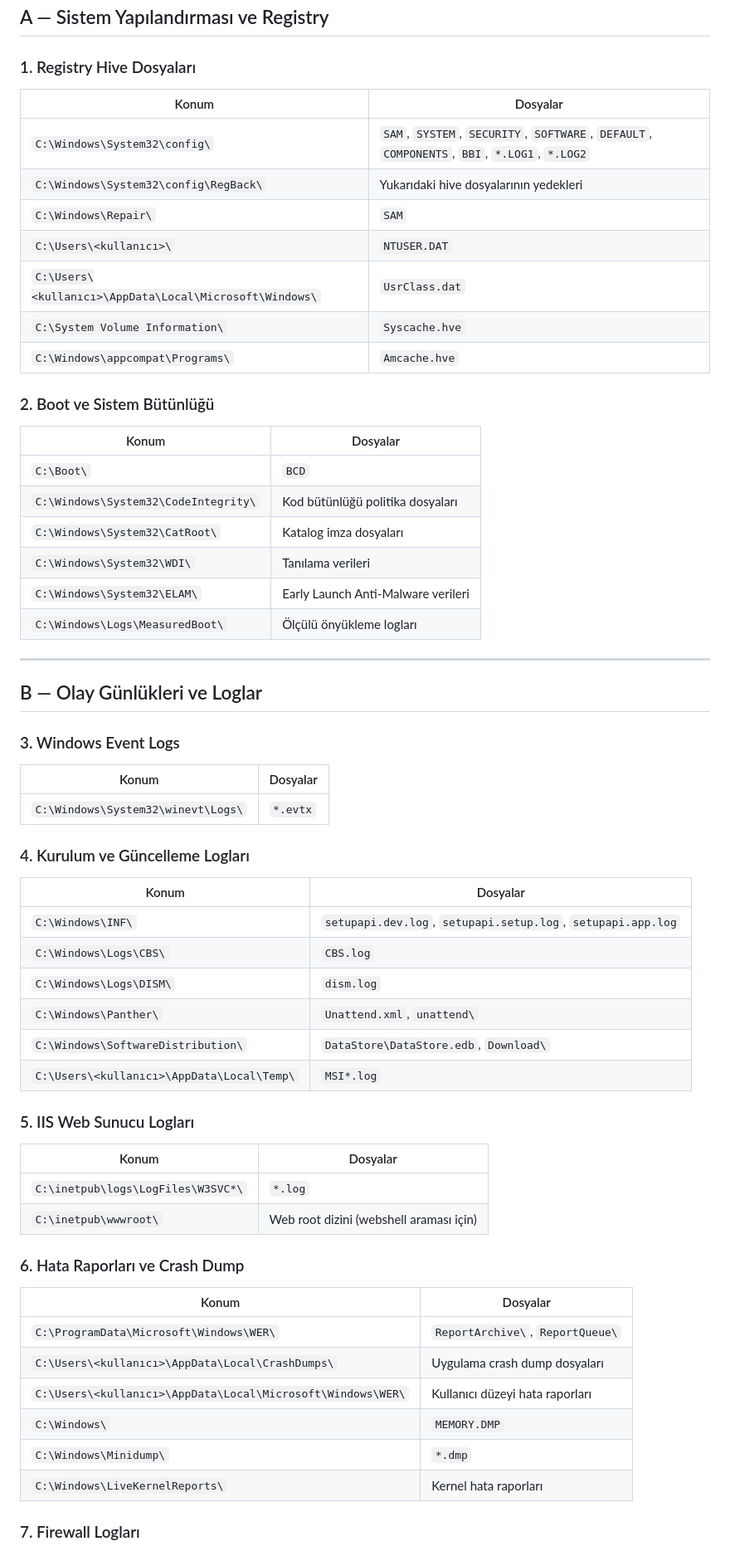
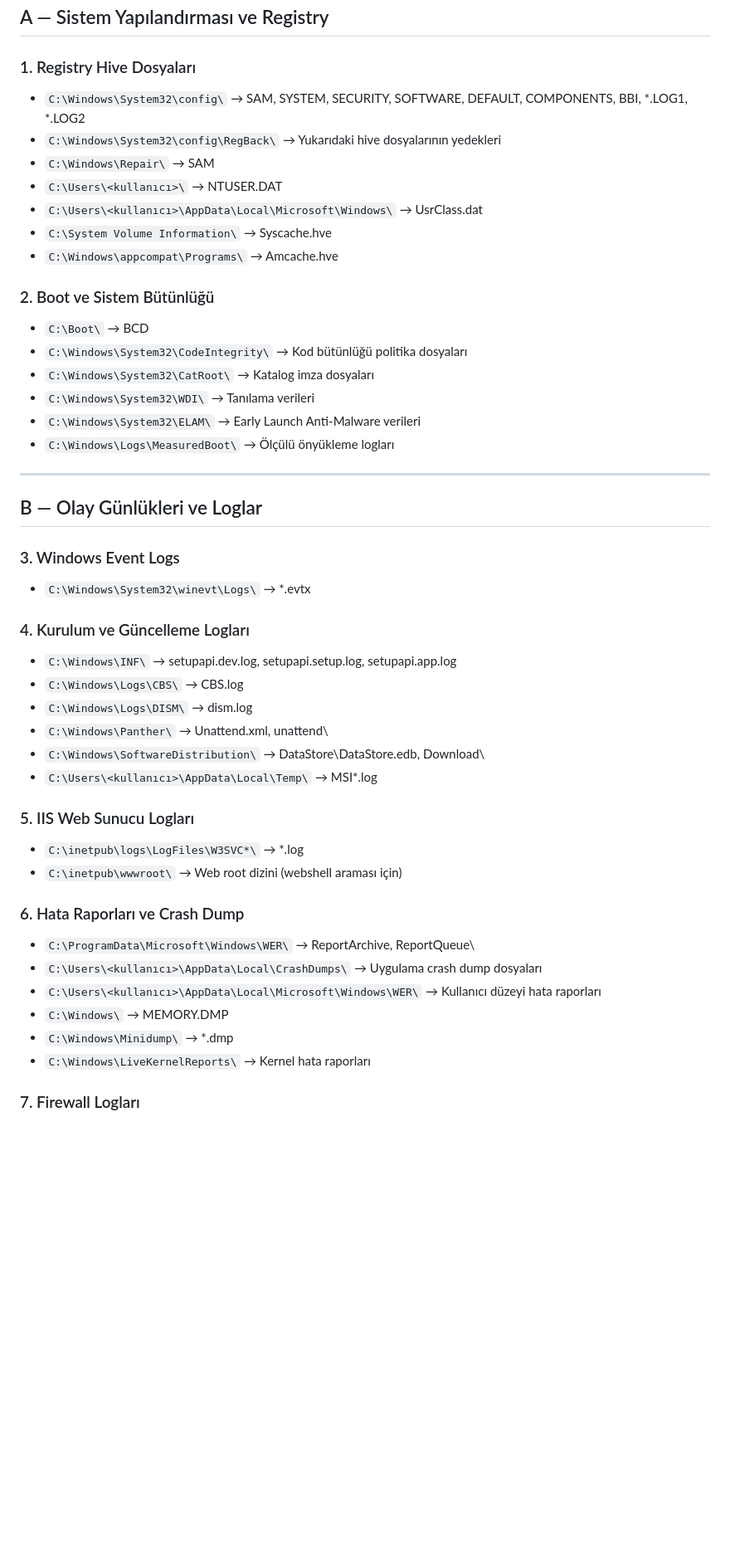
Before and after one commit to tenten901/deneme4, a Markdown page: Referans/Hive Artifacts Lokasyon.md, the part around one of its changes. Shown at 83% size. Drawn GitHub-style; blank space fills up the shorter version.

```diff
--- a/Referans/Hive Artifacts Lokasyon.md
+++ b/Referans/Hive Artifacts Lokasyon.md
@@ -9,26 +9,22 @@
 
 ### 1. Registry Hive Dosyaları
 
-| Konum | Dosyalar |
-|---|---|
-| `C:\Windows\System32\config\` | `SAM`, `SYSTEM`, `SECURITY`, `SOFTWARE`, `DEFAULT`, `COMPONENTS`, `BBI`, `*.LOG1`, `*.LOG2` |
-| `C:\Windows\System32\config\RegBack\` | Yukarıdaki hive dosyalarının yedekleri |
-| `C:\Windows\Repair\` | `SAM` |
-| `C:\Users\<kullanıcı>\` | `NTUSER.DAT` |
-| `C:\Users\<kullanıcı>\AppData\Local\Microsoft\Windows\` | `UsrClass.dat` |
-| `C:\System Volume Information\` | `Syscache.hve` |
-| `C:\Windows\appcompat\Programs\` | `Amcache.hve` |
+- `C:\Windows\System32\config\` → SAM, SYSTEM, SECURITY, SOFTWARE, DEFAULT, COMPONENTS, BBI, *.LOG1, *.LOG2
+- `C:\Windows\System32\config\RegBack\` → Yukarıdaki hive dosyalarının yedekleri
+- `C:\Windows\Repair\` → SAM
+- `C:\Users\<kullanıcı>\` → NTUSER.DAT
+- `C:\Users\<kullanıcı>\AppData\Local\Microsoft\Windows\` → UsrClass.dat
+- `C:\System Volume Information\` → Syscache.hve
+- `C:\Windows\appcompat\Programs\` → Amcache.hve
 
 ### 2. Boot ve Sistem Bütünlüğü
 
-| Konum | Dosyalar |
-|---|---|
-| `C:\Boot\` | `BCD` |
-| `C:\Windows\System32\CodeIntegrity\` | Kod bütünlüğü politika dosyaları |
-| `C:\Windows\System32\CatRoot\` | Katalog imza dosyaları |
-| `C:\Windows\System32\WDI\` | Tanılama verileri |
-| `C:\Windows\System32\ELAM\` | Early Launch Anti-Malware verileri |
-| `C:\Windows\Logs\MeasuredBoot\` | Ölçülü önyükleme logları |
+- `C:\Boot\` → BCD
+- `C:\Windows\System32\CodeIntegrity\` → Kod bütünlüğü politika dosyaları
+- `C:\Windows\System32\CatRoot\` → Katalog imza dosyaları
+- `C:\Windows\System32\WDI\` → Tanılama verileri
+- `C:\Windows\System32\ELAM\` → Early Launch Anti-Malware verileri
+- `C:\Windows\Logs\MeasuredBoot\` → Ölçülü önyükleme logları
 
 ---
 
@@ -36,38 +32,30 @@
 
 ### 3. Windows Event Logs
 
-| Konum | Dosyalar |
-|---|---|
-| `C:\Windows\System32\winevt\Logs\` | `*.evtx` |
+- `C:\Windows\System32\winevt\Logs\` → *.evtx
 
 ### 4. Kurulum ve Güncelleme Logları
 
-| Konum | Dosyalar |
-|---|---|
-| `C:\Windows\INF\` | `setupapi.dev.log`, `setupapi.setup.log`, `setupapi.app.log` |
-| `C:\Windows\Logs\CBS\` | `CBS.log` |
-| `C:\Windows\Logs\DISM\` | `dism.log` |
-| `C:\Windows\Panther\` | `Unattend.xml`, `unattend\` |
-| `C:\Windows\SoftwareDistribution\` | `DataStore\DataStore.edb`, `Download\` |
-| `C:\Users\<kullanıcı>\AppData\Local\Temp\` | `MSI*.log` |
+- `C:\Windows\INF\` → setupapi.dev.log, setupapi.setup.log, setupapi.app.log
+- `C:\Windows\Logs\CBS\` → CBS.log
+- `C:\Windows\Logs\DISM\` → dism.log
+- `C:\Windows\Panther\` → Unattend.xml, unattend\
+- `C:\Windows\SoftwareDistribution\` → DataStore\DataStore.edb, Download\
+- `C:\Users\<kullanıcı>\AppData\Local\Temp\` → MSI*.log
 
 ### 5. IIS Web Sunucu Logları
 
-| Konum | Dosyalar |
-|---|---|
-| `C:\inetpub\logs\LogFiles\W3SVC*\` | `*.log` |
-| `C:\inetpub\wwwroot\` | Web root dizini (webshell araması için) |
+- `C:\inetpub\logs\LogFiles\W3SVC*\` → *.log
+- `C:\inetpub\wwwroot\` → Web root dizini (webshell araması için)
 
 ### 6. Hata Raporları ve Crash Dump
 
-| Konum | Dosyalar |
-|---|---|
-| `C:\ProgramData\Microsoft\Windows\WER\` | `ReportArchive\`, `ReportQueue\` |
-| `C:\Users\<kullanıcı>\AppData\Local\CrashDumps\` | Uygulama crash dump dosyaları |
-| `C:\Users\<kullanıcı>\AppData\Local\Microsoft\Windows\WER\` | Kullanıcı düzeyi hata raporları |
-| `C:\Windows\` | `MEMORY.DMP` |
-| `C:\Windows\Minidump\` | `*.dmp` |
-| `C:\Windows\LiveKernelReports\` | Kernel hata raporları |
+- `C:\ProgramData\Microsoft\Windows\WER\` → ReportArchive\, ReportQueue\
+- `C:\Users\<kullanıcı>\AppData\Local\CrashDumps\` → Uygulama crash dump dosyaları
+- `C:\Users\<kullanıcı>\AppData\Local\Microsoft\Windows\WER\` → Kullanıcı düzeyi hata raporları
+- `C:\Windows\` → MEMORY.DMP
+- `C:\Windows\Minidump\` → *.dmp
+- `C:\Windows\LiveKernelReports\` → Kernel hata raporları
 
 ### 7. Firewall Logları
 
```
Also changed, not shown: other parts of Referans/Hive Artifacts Lokasyon.md (+90 -153 lines).
